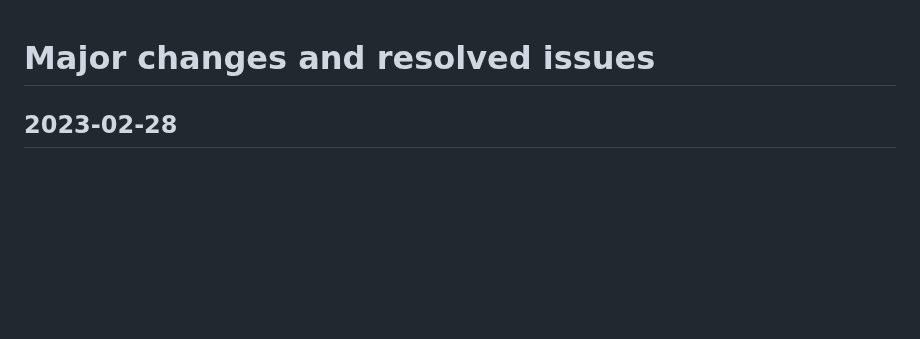
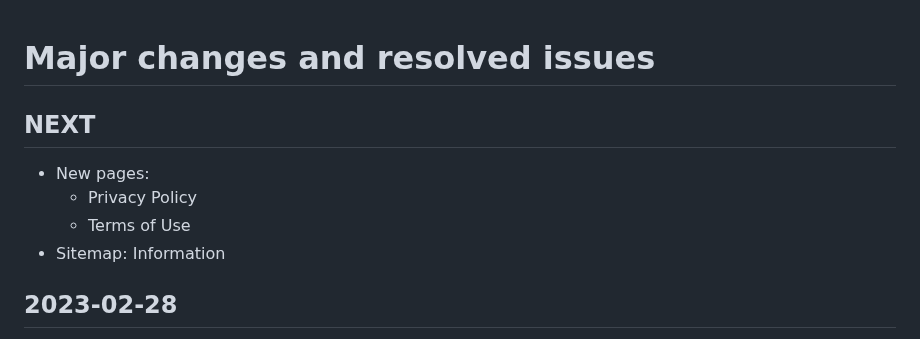
Before and after one commit to Convex-Dev/convex-web, a Markdown page: CHANGELOG.md, the part around the change. Rendered like a GitHub page; blank space fills up the shorter version.

Commit message:
Update CHANGELOG

```diff
--- a/CHANGELOG.md
+++ b/CHANGELOG.md
@@ -1,4 +1,10 @@
 # Major changes and resolved issues
+
+## NEXT
+- New pages:
+	- Privacy Policy
+	- Terms of Use
+- Sitemap: Information
 
 ## 2023-02-28
 - Fixed typo - Maximum Security
```
